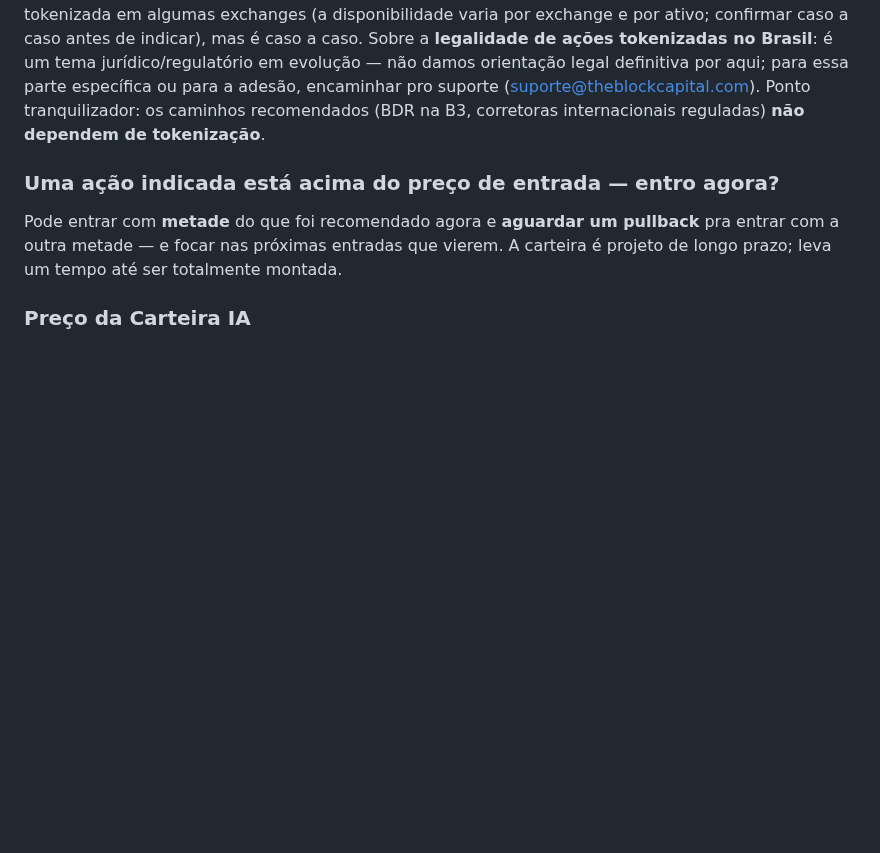
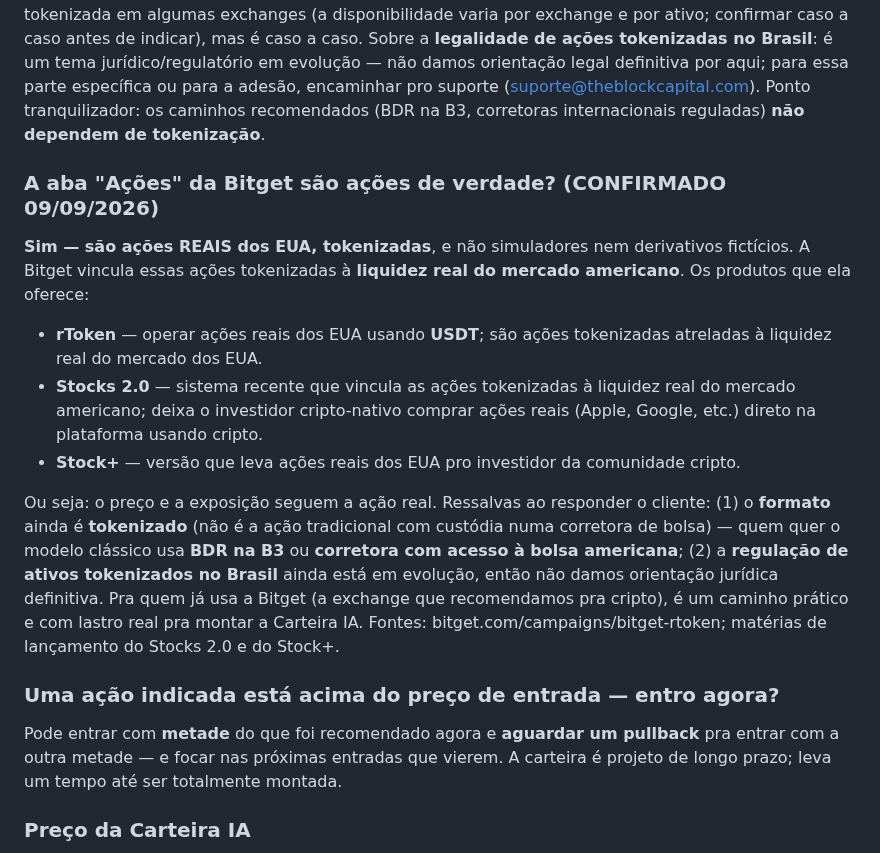
Before and after one commit to telleswemerson2025-collab/Wemerson-Telles, a Markdown page: wemersonai-bible/knowledge/carteira-ia.md, the part around the change. Drawn GitHub-style; blank space fills up the shorter version.

Commit message:
carteira-ia: confirma aba Acoes da Bitget = acoes reais dos EUA tokenizadas (rToken/Stocks 2.0/Stock+, liquidez real)
Co-Authored-By: Claude Opus 4.8 <noreply@anthropic.com>
Claude-Session: https://claude.ai/code/session_01FKC6SJD75iuiZQodaAmMvP

```diff
--- a/wemersonai-bible/knowledge/carteira-ia.md
+++ b/wemersonai-bible/knowledge/carteira-ia.md
@@ -83,6 +83,21 @@ evolução — não damos orientação legal definitiva por aqui; para essa part
 adesão, encaminhar pro suporte (suporte@theblockcapital.com). Ponto tranquilizador: os caminhos
 recomendados (BDR na B3, corretoras internacionais reguladas) **não dependem de tokenização**.
 
+### A aba "Ações" da Bitget são ações de verdade? (CONFIRMADO 09/09/2026)
+**Sim — são ações REAIS dos EUA, tokenizadas**, e não simuladores nem derivativos fictícios. A Bitget
+vincula essas ações tokenizadas à **liquidez real do mercado americano**. Os produtos que ela oferece:
+- **rToken** — operar ações reais dos EUA usando **USDT**; são ações tokenizadas atreladas à liquidez real do mercado dos EUA.
+- **Stocks 2.0** — sistema recente que vincula as ações tokenizadas à liquidez real do mercado americano; deixa o investidor cripto-nativo comprar ações reais (Apple, Google, etc.) direto na plataforma usando cripto.
+- **Stock+** — versão que leva ações reais dos EUA pro investidor da comunidade cripto.
+
+Ou seja: o preço e a exposição seguem a ação real. Ressalvas ao responder o cliente: (1) o **formato**
+ainda é **tokenizado** (não é a ação tradicional com custódia numa corretora de bolsa) — quem quer o
+modelo clássico usa **BDR na B3** ou **corretora com acesso à bolsa americana**; (2) a **regulação de
+ativos tokenizados no Brasil** ainda está em evolução, então não damos orientação jurídica definitiva.
+Pra quem já usa a Bitget (a exchange que recomendamos pra cripto), é um caminho prático e com lastro
+real pra montar a Carteira IA. Fontes: bitget.com/campaigns/bitget-rtoken; matérias de lançamento do
+Stocks 2.0 e do Stock+.
+
 ### Uma ação indicada está acima do preço de entrada — entro agora?
 Pode entrar com **metade** do que foi recomendado agora e **aguardar um pullback** pra entrar
 com a outra metade — e focar nas próximas entradas que vierem. A carteira é projeto de longo
```
